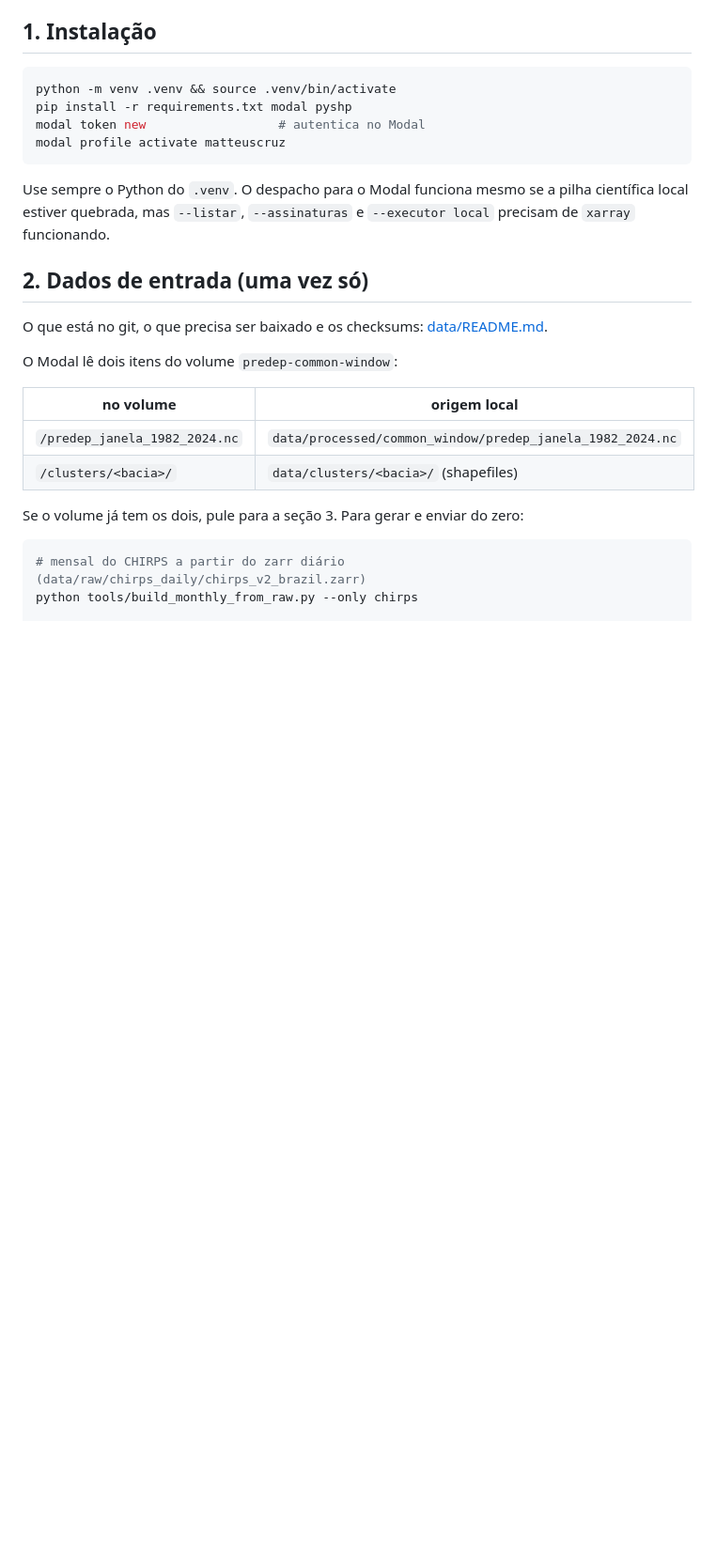
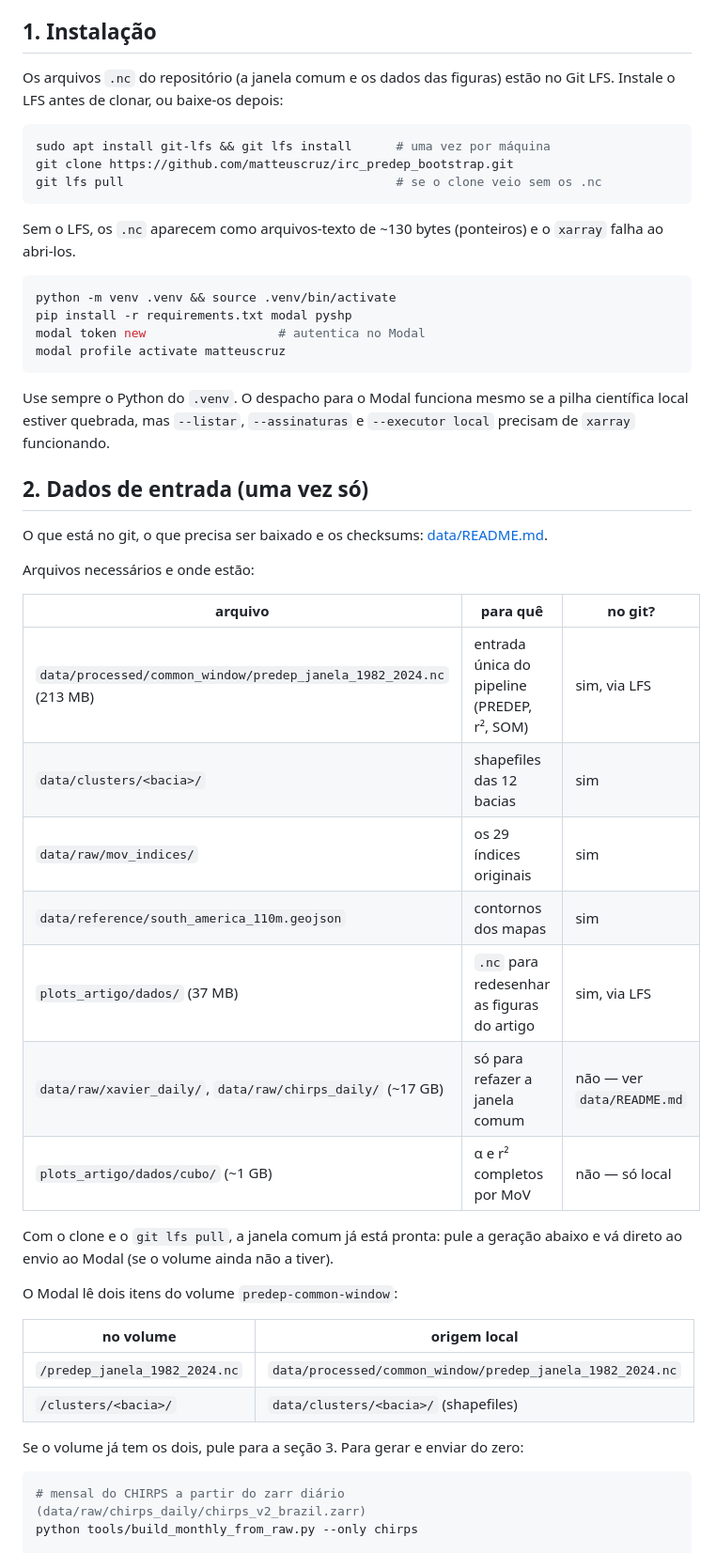
Before and after one commit to matteuscruz/irc_predep_bootstrap, a Markdown page: README.md, the part around the change. Shown at 94% size. Rendered like a GitHub page; blank space fills up the shorter version.

Commit message:
updad: updating the README to describe the data storage

````diff
--- a/README.md
+++ b/README.md
@@ -6,6 +6,18 @@ CHIRPS), escolhe o MoV predominante, compara com surrogates, treina o SOM e gera
 figuras. O ponto de entrada é o `main.py`, e o cálculo roda no **Modal**.
 
 ## 1. Instalação
+
+Os arquivos `.nc` do repositório (a janela comum e os dados das figuras) estão no
+Git LFS. Instale o LFS antes de clonar, ou baixe-os depois:
+
+```bash
+sudo apt install git-lfs && git lfs install      # uma vez por máquina
+git clone https://github.com/matteuscruz/irc_predep_bootstrap.git
+git lfs pull                                     # se o clone veio sem os .nc
+```
+
+Sem o LFS, os `.nc` aparecem como arquivos-texto de ~130 bytes (ponteiros) e o
+`xarray` falha ao abri-los.
 
 ```bash
 python -m venv .venv && source .venv/bin/activate
@@ -21,6 +33,21 @@ científica local estiver quebrada, mas `--listar`, `--assinaturas` e
 ## 2. Dados de entrada (uma vez só)
 
 O que está no git, o que precisa ser baixado e os checksums: [data/README.md](data/README.md).
+
+Arquivos necessários e onde estão:
+
+| arquivo | para quê | no git? |
+|---|---|---|
+| `data/processed/common_window/predep_janela_1982_2024.nc` (213 MB) | entrada única do pipeline (PREDEP, r², SOM) | sim, via LFS |
+| `data/clusters/<bacia>/` | shapefiles das 12 bacias | sim |
+| `data/raw/mov_indices/` | os 29 índices originais | sim |
+| `data/reference/south_america_110m.geojson` | contornos dos mapas | sim |
+| `plots_artigo/dados/` (37 MB) | `.nc` para redesenhar as figuras do artigo | sim, via LFS |
+| `data/raw/xavier_daily/`, `data/raw/chirps_daily/` (~17 GB) | só para refazer a janela comum | não — ver `data/README.md` |
+| `plots_artigo/dados/cubo/` (~1 GB) | α e r² completos por MoV | não — só local |
+
+Com o clone e o `git lfs pull`, a janela comum já está pronta: pule a geração abaixo e
+vá direto ao envio ao Modal (se o volume ainda não a tiver).
 
 O Modal lê dois itens do volume `predep-common-window`:
 
````
